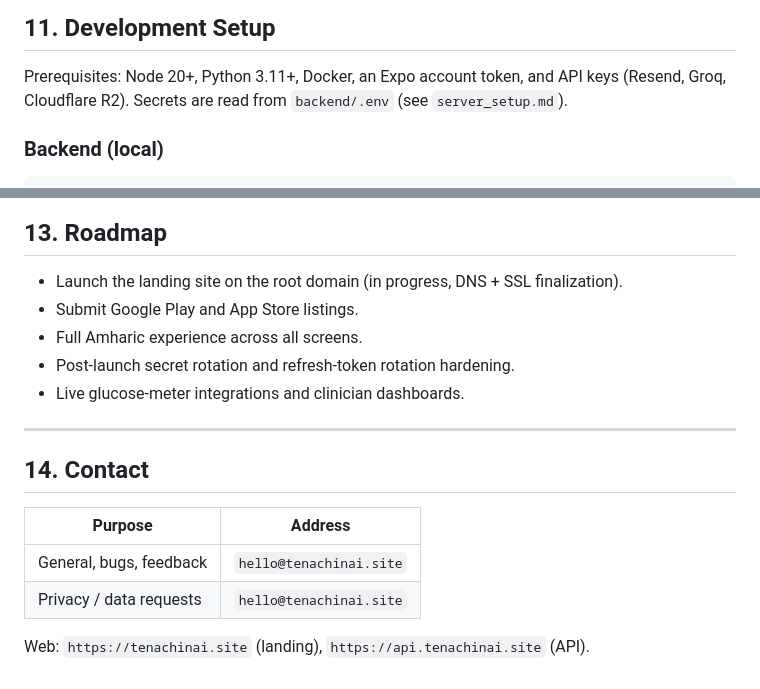
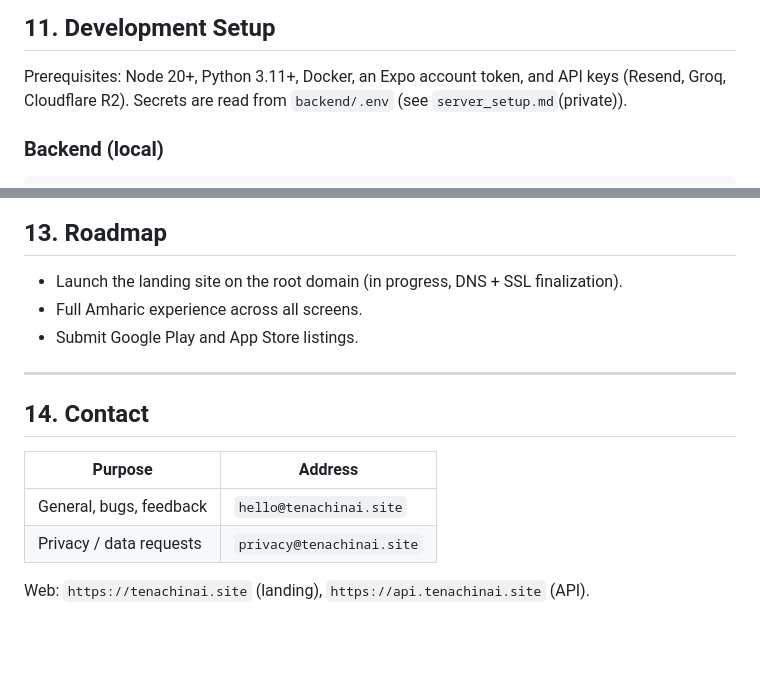
Before and after one commit to Ake544/tena_ai, a Markdown page: DOCUMENTATION.md, 2 parts joined by grey strips. GitHub-like rendering; blank space fills up the shorter version.

Commit message:
Improve some notes

```diff
--- a/DOCUMENTATION.md
+++ b/DOCUMENTATION.md
@@ -305,7 +305,7 @@ All infrastructure configuration and credentials are managed outside the public
 ## 11. Development Setup
 
 Prerequisites: Node 20+, Python 3.11+, Docker, an Expo account token, and API keys (Resend, Groq, Cloudflare R2).
-Secrets are read from `backend/.env` (see `server_setup.md`).
+Secrets are read from `backend/.env` (see `server_setup.md`(private)).
 
 ### Backend (local)
 
@@ -357,10 +357,8 @@ npm test
 ## 13. Roadmap
 
 - Launch the landing site on the root domain (in progress, DNS + SSL finalization).
+- Full Amharic experience across all screens.
 - Submit Google Play and App Store listings.
-- Full Amharic experience across all screens.
-- Post-launch secret rotation and refresh-token rotation hardening.
-- Live glucose-meter integrations and clinician dashboards.
 
 ---
 
@@ -369,6 +367,6 @@ npm test
 | Purpose | Address |
 |---|---|
 | General, bugs, feedback | `hello@tenachinai.site` |
-| Privacy / data requests | `hello@tenachinai.site` |
+| Privacy / data requests | `privacy@tenachinai.site` |
 
 Web: `https://tenachinai.site` (landing), `https://api.tenachinai.site` (API).
```
